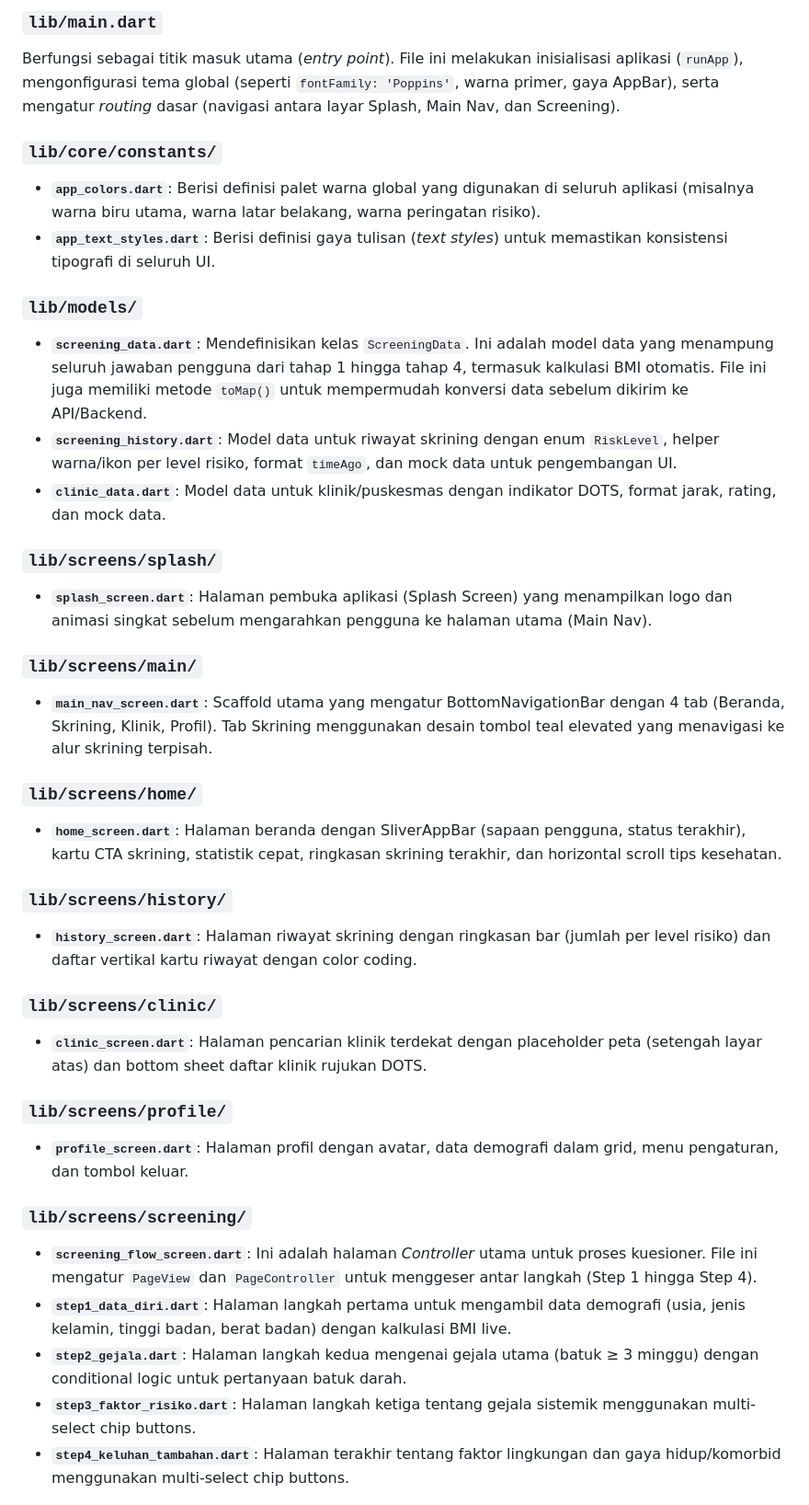
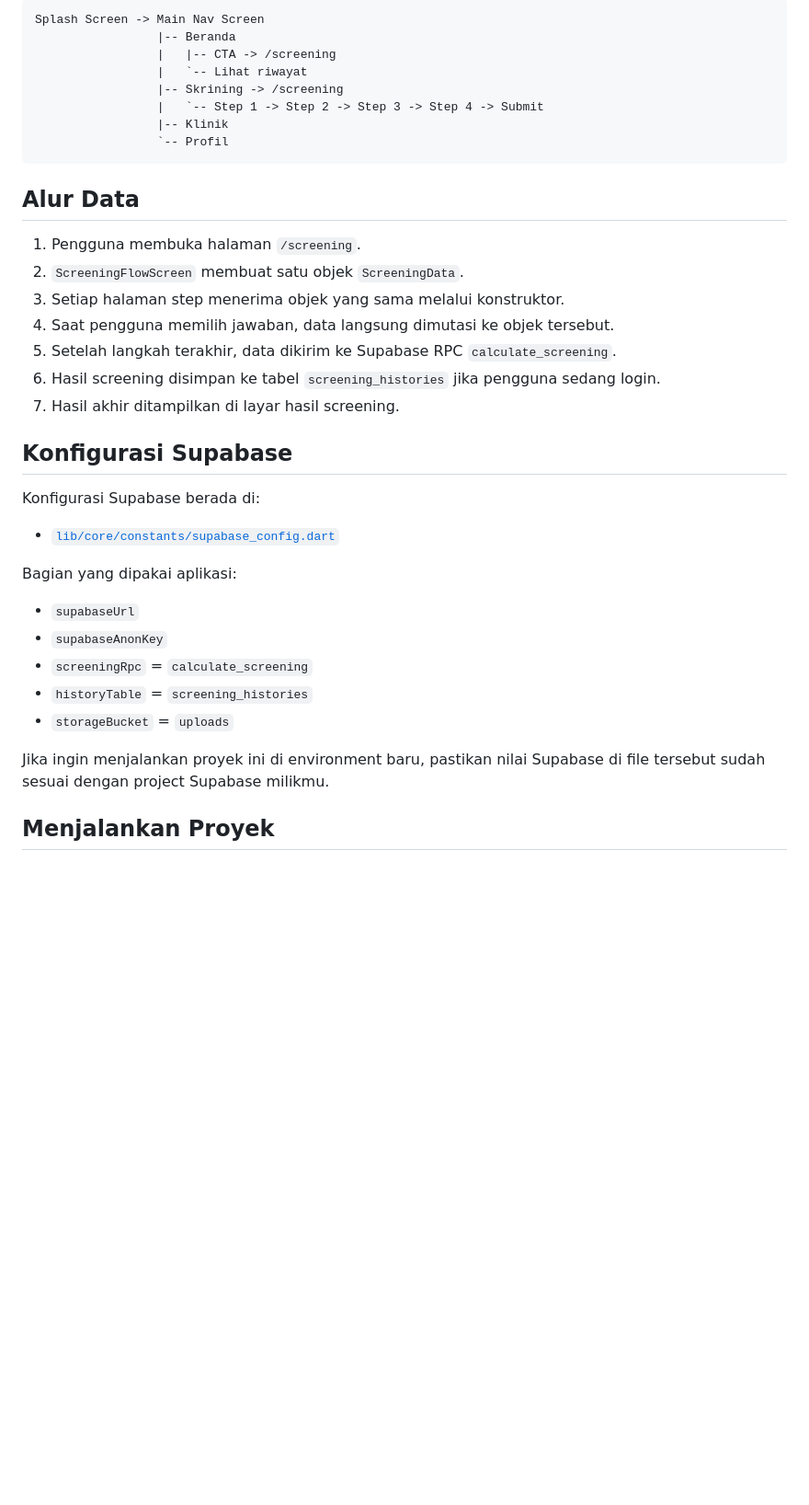
Before and after one commit to calvinkurniawann/TBCheck-AI, a Markdown page: README.md, the part around one of its changes. Shown at 92% size. Drawn GitHub-style; blank space fills up the shorter version.

````diff
--- a/README.md
+++ b/README.md
@@ -56,38 +81,40 @@ lib/
 
-### `lib/main.dart`
-Berfungsi sebagai titik masuk utama (*entry point*). File ini melakukan inisialisasi aplikasi (`runApp`), mengonfigurasi tema global (seperti `fontFamily: 'Poppins'`, warna primer, gaya AppBar), serta mengatur *routing* dasar (navigasi antara layar Splash, Main Nav, dan Screening).
+```text
+Splash Screen -> Main Nav Screen
+                 |-- Beranda
+                 |   |-- CTA -> /screening
+                 |   `-- Lihat riwayat
+                 |-- Skrining -> /screening
+                 |   `-- Step 1 -> Step 2 -> Step 3 -> Step 4 -> Submit
+                 |-- Klinik
+                 `-- Profil
+```
 
-### `lib/core/constants/`
-- **`app_colors.dart`**: Berisi definisi palet warna global yang digunakan di seluruh aplikasi (misalnya warna biru utama, warna latar belakang, warna peringatan risiko).
-- **`app_text_styles.dart`**: Berisi definisi gaya tulisan (*text styles*) untuk memastikan konsistensi tipografi di seluruh UI.
+## Alur Data
 
-### `lib/models/`
-- **`screening_data.dart`**: Mendefinisikan kelas `ScreeningData`. Ini adalah model data yang menampung seluruh jawaban pengguna dari tahap 1 hingga tahap 4, termasuk kalkulasi BMI otomatis. File ini juga memiliki metode `toMap()` untuk mempermudah konversi data sebelum dikirim ke API/Backend.
-- **`screening_history.dart`**: Model data untuk riwayat skrining dengan enum `RiskLevel`, helper warna/ikon per level risiko, format `timeAgo`, dan mock data untuk pengembangan UI.
-- **`clinic_data.dart`**: Model data untuk klinik/puskesmas dengan indikator DOTS, format jarak, rating, dan mock data.
+1. Pengguna membuka halaman `/screening`.
+2. `ScreeningFlowScreen` membuat satu objek `ScreeningData`.
+3. Setiap halaman step menerima objek yang sama melalui konstruktor.
+4. Saat pengguna memilih jawaban, data langsung dimutasi ke objek tersebut.
+5. Setelah langkah terakhir, data dikirim ke Supabase RPC `calculate_screening`.
+6. Hasil screening disimpan ke tabel `screening_histories` jika pengguna sedang login.
+7. Hasil akhir ditampilkan di layar hasil screening.
 
-### `lib/screens/splash/`
-- **`splash_screen.dart`**: Halaman pembuka aplikasi (Splash Screen) yang menampilkan logo dan animasi singkat sebelum mengarahkan pengguna ke halaman utama (Main Nav).
+## Konfigurasi Supabase
 
-### `lib/screens/main/`
-- **`main_nav_screen.dart`**: Scaffold utama yang mengatur BottomNavigationBar dengan 4 tab (Beranda, Skrining, Klinik, Profil). Tab Skrining menggunakan desain tombol teal elevated yang menavigasi ke alur skrining terpisah.
+Konfigurasi Supabase berada di:
 
-### `lib/screens/home/`
-- **`home_screen.dart`**: Halaman beranda dengan SliverAppBar (sapaan pengguna, status terakhir), kartu CTA skrining, statistik cepat, ringkasan skrining terakhir, dan horizontal scroll tips kesehatan.
+- [`lib/core/constants/supabase_config.dart`](lib/core/constants/supabase_config.dart)
 
-### `lib/screens/history/`
-- **`history_screen.dart`**: Halaman riwayat skrining dengan ringkasan bar (jumlah per level risiko) dan daftar vertikal kartu riwayat dengan color coding.
+Bagian yang dipakai aplikasi:
 
-### `lib/screens/clinic/`
-- **`clinic_screen.dart`**: Halaman pencarian klinik terdekat dengan placeholder peta (setengah layar atas) dan bottom sheet daftar klinik rujukan DOTS.
+- `supabaseUrl`
+- `supabaseAnonKey`
+- `screeningRpc` = `calculate_screening`
+- `historyTable` = `screening_histories`
+- `storageBucket` = `uploads`
 
-### `lib/screens/profile/`
-- **`profile_screen.dart`**: Halaman profil dengan avatar, data demografi dalam grid, menu pengaturan, dan tombol keluar.
+Jika ingin menjalankan proyek ini di environment baru, pastikan nilai Supabase di file tersebut sudah sesuai dengan project Supabase milikmu.
 
-### `lib/screens/screening/`
-- **`screening_flow_screen.dart`**: Ini adalah halaman *Controller* utama untuk proses kuesioner. File ini mengatur `PageView` dan `PageController` untuk menggeser antar langkah (Step 1 hingga Step 4).
-- **`step1_data_diri.dart`**: Halaman langkah pertama untuk mengambil data demografi (usia, jenis kelamin, tinggi badan, berat badan) dengan kalkulasi BMI live.
-- **`step2_gejala.dart`**: Halaman langkah kedua mengenai gejala utama (batuk ≥ 3 minggu) dengan conditional logic untuk pertanyaan batuk darah.
-- **`step3_faktor_risiko.dart`**: Halaman langkah ketiga tentang gejala sistemik menggunakan multi-select chip buttons.
-- **`step4_keluhan_tambahan.dart`**: Halaman terakhir tentang faktor lingkungan dan gaya hidup/komorbid menggunakan multi-select chip buttons.
+## Menjalankan Proyek
 
````
Also changed, not shown: other parts of README.md (+99 -77 lines).
